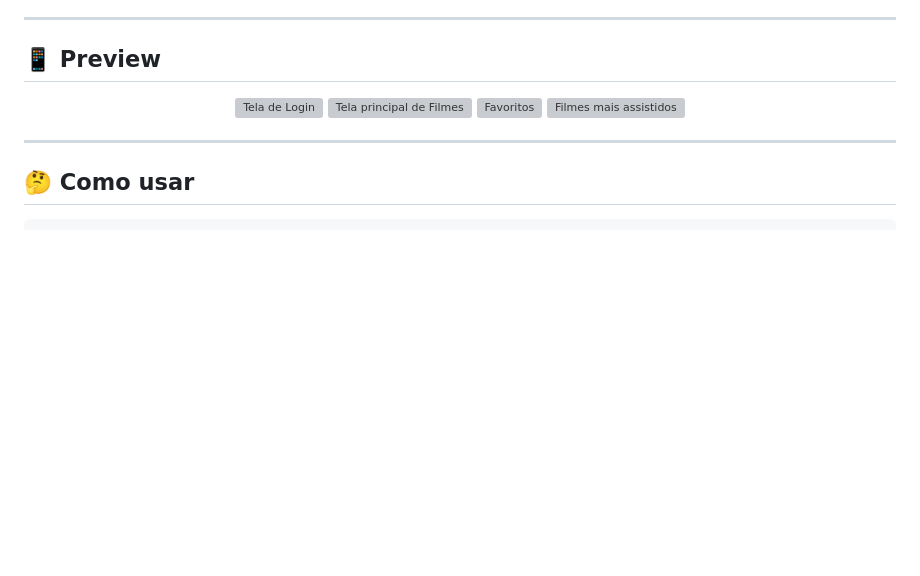
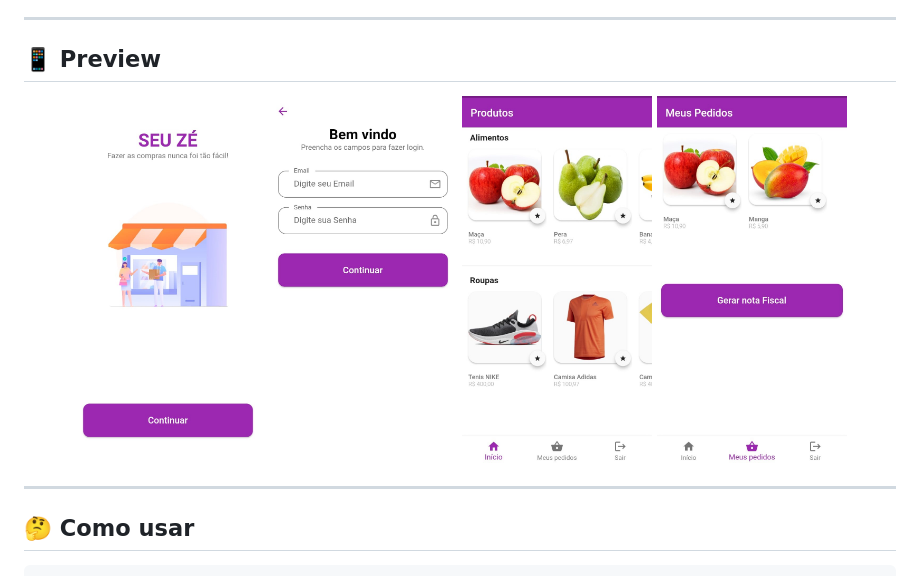
Before and after one commit to oapmartins/aplicacao-E-comerce, a Markdown page: README.md, the part around the change. Drawn GitHub-style; pictures changed too: assets/images/github/carrinho.jpeg, assets/images/github/login.jpeg, assets/images/github/produtos.jpeg; blank space fills up the shorter version; grey boxes are pictures that could not be loaded.

Commit message:
Atualizando imagens readme

```diff
--- a/README.md
+++ b/README.md
@@ -9,10 +9,10 @@
 <h2>📱 Preview</h2>
 
    <p align="center">
-      <img src="assets/images/gihub/login.jpeg" width="190" alt="Tela de Login">
-      <img src=".github/login.png" width="190" alt="Tela principal de Filmes">
-      <img src=".github/print3.png" width="190" alt="Favoritos">
-      <img src=".github/print4.png" width="190" alt="Filmes mais assistidos">
+      <img src="./assets/images/github/splash.jpeg" width="190" alt="Splash Page">
+      <img src="./assets/images/github/login.jpeg" width="190" alt="Tela de Login">
+      <img src="./assets/images/github/produtos.jpeg" width="190" alt="Produto">
+      <img src="./assets/images/github/carrinho.jpeg" width="190" alt="Carrinho">
    </p>
 
 ---
```
Also changed, not shown: 4 other files.
